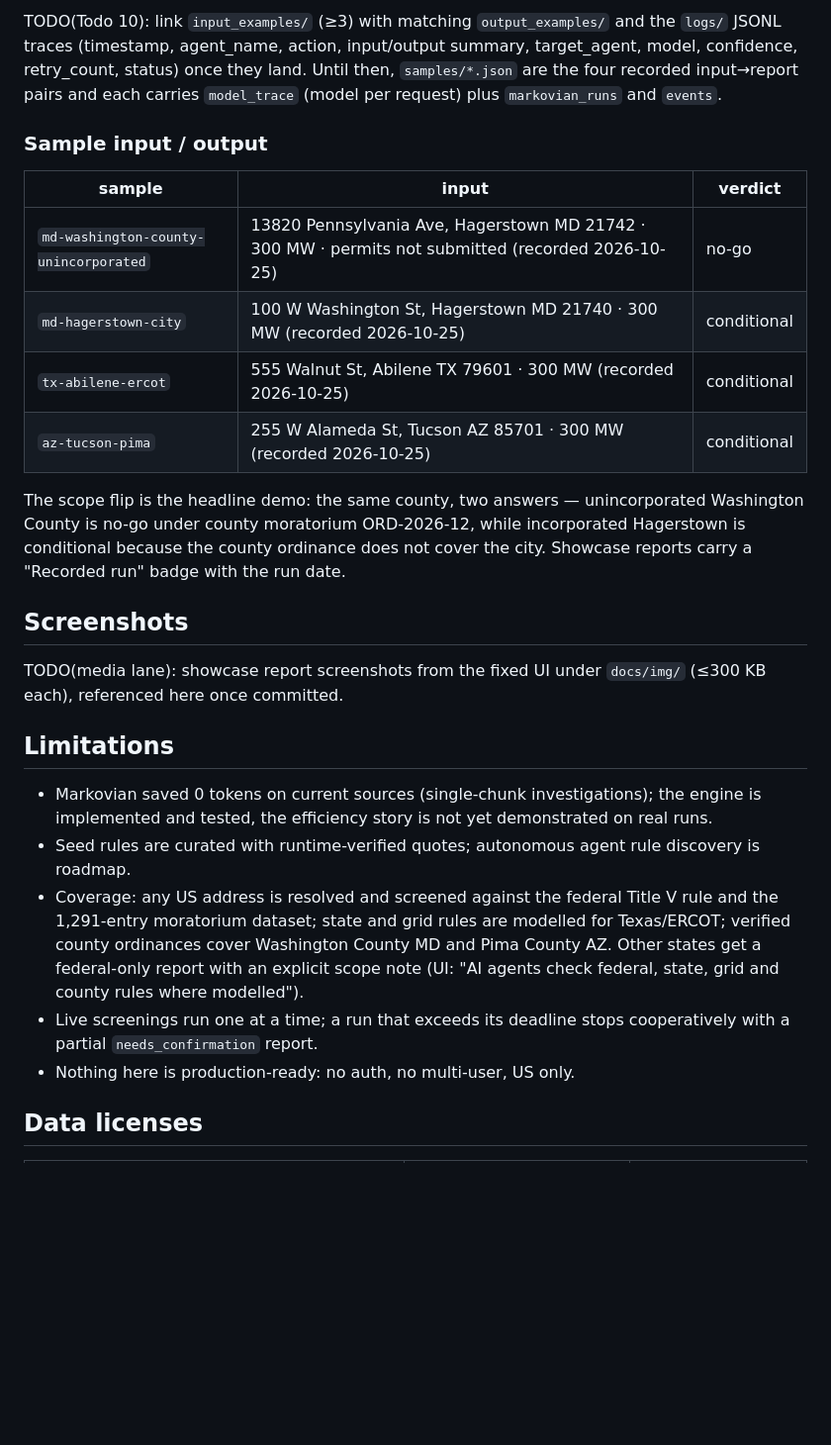
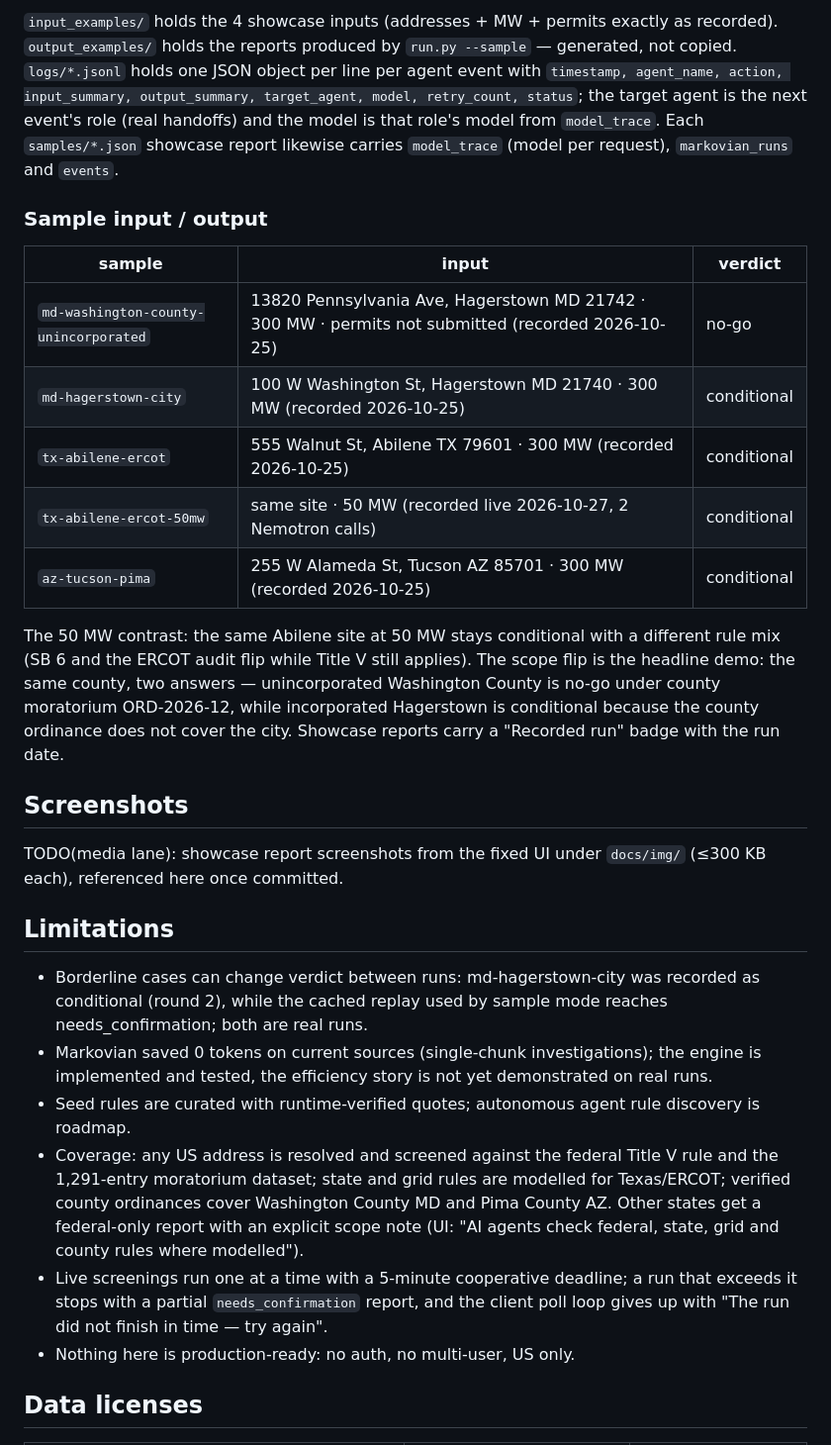
Before and after one commit to wjgoarxiv/sitewhy, a Markdown page: README.md, the part around one of its changes. Shown at 99% size. GitHub-like rendering; blank space fills up the shorter version.

```diff
--- a/README.md
+++ b/README.md
@@ -128,5 +144,5 @@ Failures return a useful JSON message, not a stack trace; a second concurrent PO
 
-TODO(Todo 10): link `input_examples/` (≥3) with matching `output_examples/` and the `logs/` JSONL traces (timestamp, agent_name, action, input/output summary, target_agent, model, confidence, retry_count, status) once they land. Until then, `samples/*.json` are the four recorded input→report pairs and each carries `model_trace` (model per request) plus `markovian_runs` and `events`.
+`input_examples/` holds the 4 showcase inputs (addresses + MW + permits exactly as recorded). `output_examples/` holds the reports produced by `run.py --sample` — generated, not copied. `logs/*.jsonl` holds one JSON object per line per agent event with `timestamp, agent_name, action, input_summary, output_summary, target_agent, model, retry_count, status`; the target agent is the next event's role (real handoffs) and the model is that role's model from `model_trace`. Each `samples/*.json` showcase report likewise carries `model_trace` (model per request), `markovian_runs` and `events`.
 
 ### Sample input / output
 
@@ -135,9 +151,10 @@ TODO(Todo 10): link `input_examples/` (≥3) with matching `output_examples/` an
 | `md-washington-county-unincorporated` | 13820 Pennsylvania Ave, Hagerstown MD 21742 · 300 MW · permits not submitted (recorded 2026-10-25) | no-go |
 | `md-hagerstown-city` | 100 W Washington St, Hagerstown MD 21740 · 300 MW (recorded 2026-10-25) | conditional |
 | `tx-abilene-ercot` | 555 Walnut St, Abilene TX 79601 · 300 MW (recorded 2026-10-25) | conditional |
+| `tx-abilene-ercot-50mw` | same site · 50 MW (recorded live 2026-10-27, 2 Nemotron calls) | conditional |
 | `az-tucson-pima` | 255 W Alameda St, Tucson AZ 85701 · 300 MW (recorded 2026-10-25) | conditional |
 
-The scope flip is the headline demo: the same county, two answers — unincorporated Washington County is no-go under county moratorium ORD-2026-12, while incorporated Hagerstown is conditional because the county ordinance does not cover the city. Showcase reports carry a "Recorded run" badge with the run date.
+The 50 MW contrast: the same Abilene site at 50 MW stays conditional with a different rule mix (SB 6 and the ERCOT audit flip while Title V still applies). The scope flip is the headline demo: the same county, two answers — unincorporated Washington County is no-go under county moratorium ORD-2026-12, while incorporated Hagerstown is conditional because the county ordinance does not cover the city. Showcase reports carry a "Recorded run" badge with the run date.
 
 ## Screenshots
 
@@ -145,10 +162,11 @@ TODO(media lane): showcase report screenshots from the fixed UI under `docs/img/
 
 ## Limitations
 
+- Borderline cases can change verdict between runs: md-hagerstown-city was recorded as conditional (round 2), while the cached replay used by sample mode reaches needs_confirmation; both are real runs.
 - Markovian saved 0 tokens on current sources (single-chunk investigations); the engine is implemented and tested, the efficiency story is not yet demonstrated on real runs.
 - Seed rules are curated with runtime-verified quotes; autonomous agent rule discovery is roadmap.
 - Coverage: any US address is resolved and screened against the federal Title V rule and the 1,291-entry moratorium dataset; state and grid rules are modelled for Texas/ERCOT; verified county ordinances cover Washington County MD and Pima County AZ. Other states get a federal-only report with an explicit scope note (UI: "AI agents check federal, state, grid and county rules where modelled").
-- Live screenings run one at a time; a run that exceeds its deadline stops cooperatively with a partial `needs_confirmation` report.
+- Live screenings run one at a time with a 5-minute cooperative deadline; a run that exceeds it stops with a partial `needs_confirmation` report, and the client poll loop gives up with "The run did not finish in time — try again".
 - Nothing here is production-ready: no auth, no multi-user, US only.
 
 ## Data licenses
```
Also changed, not shown: other parts of README.md (+46 -30 lines).
